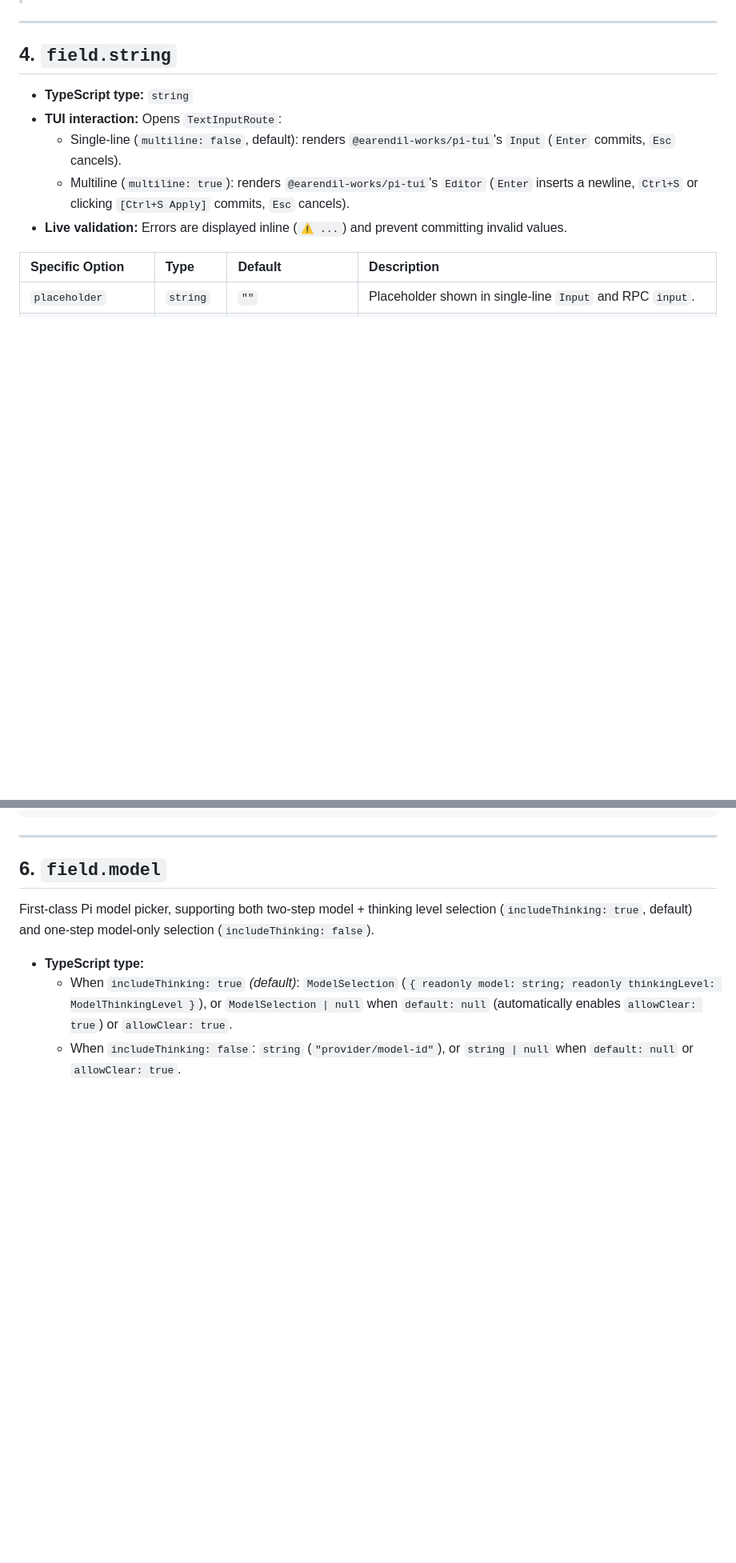
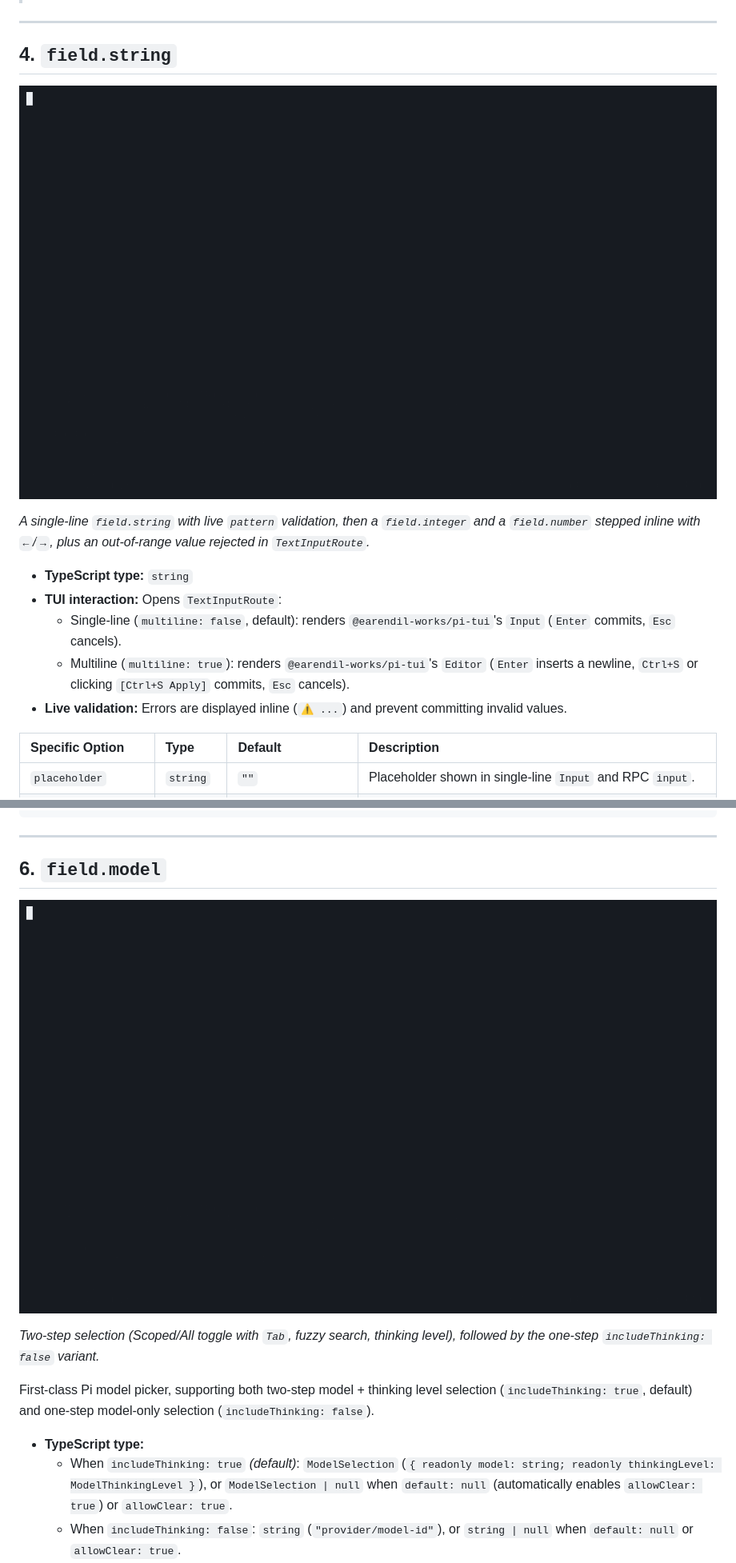
Before and after one commit to championswimmer/pi-extension-settings-tui, a Markdown page: docs/field-types.md, 2 parts joined by grey strips. Shown at 80% size. Rendered like a GitHub page; pictures changed too: docs/assets/widget-model-picker.gif (added), docs/assets/widget-text-number.gif (added); blank space fills up the shorter version.

```diff
--- a/docs/field-types.md
+++ b/docs/field-types.md
@@ -190,6 +198,10 @@ const plugins = field.multiSelect({
 ---
 
 ## 4. `field.string`
+
+![field.string and field.number: live validation and inline stepping](assets/widget-text-number.gif)
+
+*A single-line `field.string` with live `pattern` validation, then a `field.integer` and a `field.number` stepped inline with `←`/`→`, plus an out-of-range value rejected in `TextInputRoute`.*
 
 - **TypeScript type:** `string`
 - **TUI interaction:** Opens `TextInputRoute`:
@@ -280,6 +294,10 @@ const workers = field.integer({
 ---
 
 ## 6. `field.model`
+
+![field.model: Scoped/All model search, then a thinking level](assets/widget-model-picker.gif)
+
+*Two-step selection (Scoped/All toggle with `Tab`, fuzzy search, thinking level), followed by the one-step `includeThinking: false` variant.*
 
 First-class Pi model picker, supporting both two-step model + thinking level selection (`includeThinking: true`, default) and one-step model-only selection (`includeThinking: false`).
 
```
Also changed, not shown: other parts of docs/field-types.md (+18 -0 lines), AGENTS.md (+1 -1 lines), README.md (+15 -0 lines), docs/assets/widget-dynamic-picker.gif (added), docs/assets/widget-enum-picker.gif (added), docs/assets/widget-multi-select.gif (added), docs/assets/widget-text-viewer.gif (added).
